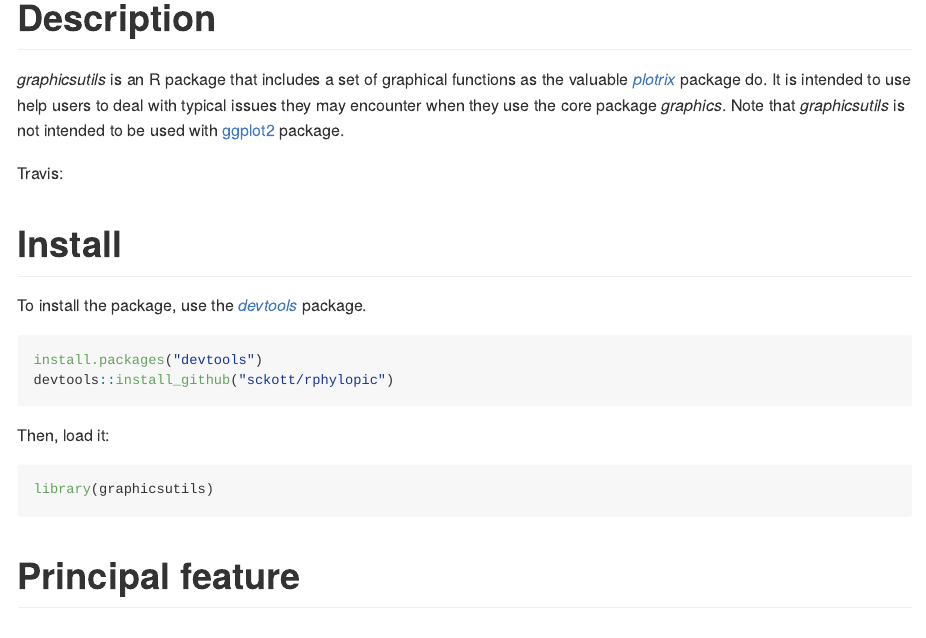
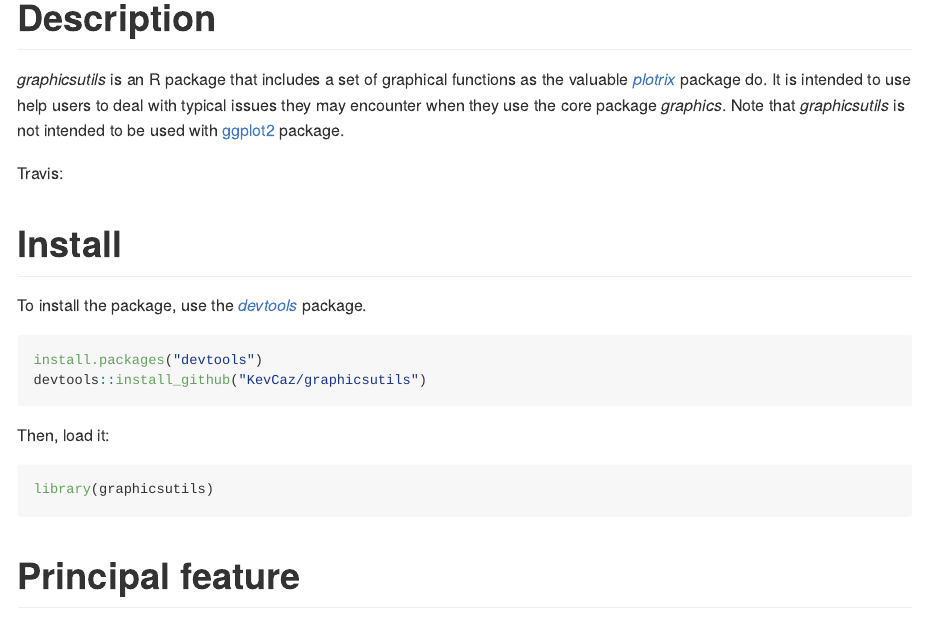
Before and after one commit to inSileco/graphicsutils, an R Markdown document (README.Rmd): the page in a window 1100 px wide, from its top. Rendered offline with R 4.5, knitr and Pandoc, with nearby package versions; code that draws random numbers runs with fixed seeds of ours; some code elsewhere in the file could not run offline; badge pictures from the web are left out.

Commit message:
README chnages

````diff
--- a/README.Rmd
+++ b/README.Rmd
@@ -33,7 +33,7 @@
 
 ```{r eval=FALSE}
 install.packages("devtools")
-devtools::install_github("sckott/rphylopic")
+devtools::install_github("KevCaz/graphicsutils")
 ```
 
 Then, load it:
````
